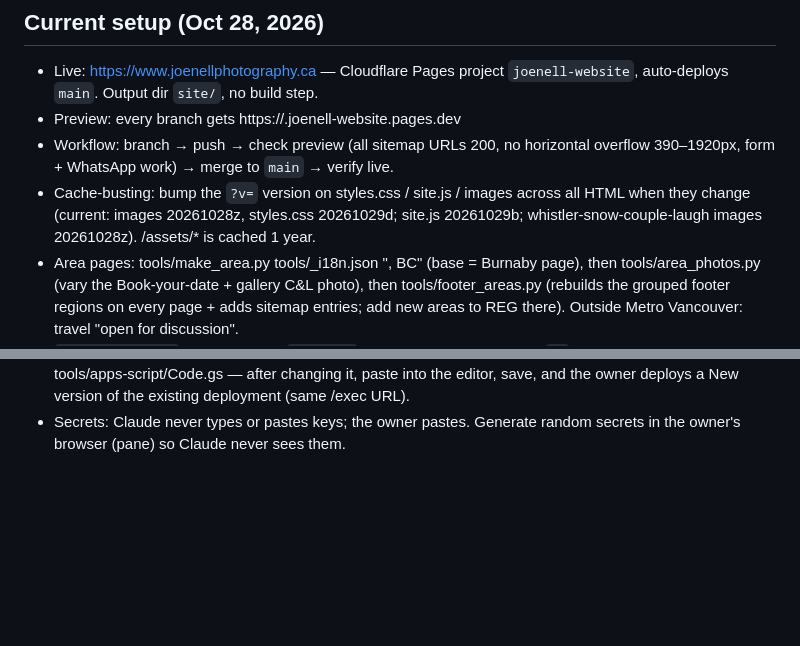
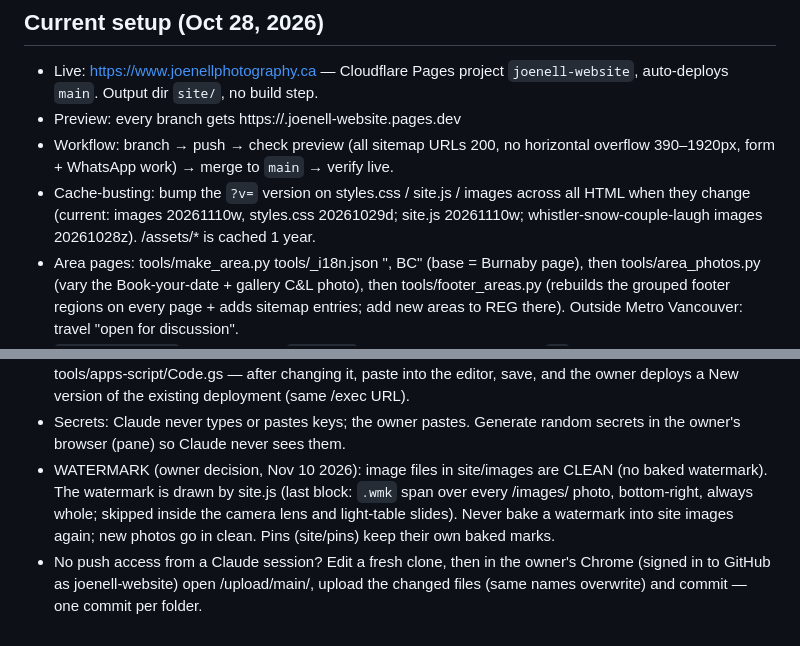
Before and after one commit to joenell-website/joenell-website, a Markdown page: CLAUDE.md, 2 parts joined by grey strips. GitHub-like rendering; blank space fills up the shorter version.

```diff
--- a/CLAUDE.md
+++ b/CLAUDE.md
@@ -7,7 +7,7 @@ Read this before changing anything. The fuller project history lives in the owne
 - Live: https://www.joenellphotography.ca — Cloudflare Pages project `joenell-website`, auto-deploys `main`. Output dir `site/`, no build step.
 - Preview: every branch gets https://<branch>.joenell-website.pages.dev
 - Workflow: branch → push → check preview (all sitemap URLs 200, no horizontal overflow 390–1920px, form + WhatsApp work) → merge to `main` → verify live.
-- Cache-busting: bump the `?v=` version on styles.css / site.js / images across all HTML when they change (current: images 20261028z, styles.css 20261029d; site.js 20261029b; whistler-snow-couple-laugh images 20261028z). /assets/* is cached 1 year.
+- Cache-busting: bump the `?v=` version on styles.css / site.js / images across all HTML when they change (current: images 20261110w, styles.css 20261029d; site.js 20261110w; whistler-snow-couple-laugh images 20261028z). /assets/* is cached 1 year.
 - Area pages: tools/make_area.py <area> tools/<area>_i18n.json "<Area>, BC" (base = Burnaby page), then tools/area_photos.py (vary the Book-your-date + gallery C&L photo), then tools/footer_areas.py (rebuilds the grouped footer regions on every page + adds sitemap entries; add new areas to REG there). Outside Metro Vancouver: travel "open for discussion".
 - `site/_redirects`: NEVER add a `/blog//*` rule (Cloudflare normalises `//`, it caused an infinite redirect loop on Oct 27).
 - Languages: EN + /fr /es /zh /pa copies of the 9 main pages — edit every language when changing shared copy.
@@ -21,3 +21,5 @@ Read this before changing anything. The fuller project history lives in the owne
 - Photo framing: `data-fx/data-fy` = subject focus point (site.js keeps it in frame). If a subject can't be centred because the photo itself is off-centre, recrop the image files and bump that image's `?v=`.
 - Private bookings app: /app (site/app/*, functions/app/_middleware.js, functions/api/app/*). Google sign-in (GOOGLE_CLIENT_ID text var) → owner-only HttpOnly cookie signed with LINK_SECRET; /api/app/<action> proxies to the Apps Script web app with APP_KEY (also a script property). Apps Script code lives in tools/apps-script/Code.gs — after changing it, paste into the editor, save, and the owner deploys a New version of the existing deployment (same /exec URL).
 - Secrets: Claude never types or pastes keys; the owner pastes. Generate random secrets in the owner's browser (pane) so Claude never sees them.
+- WATERMARK (owner decision, Nov 10 2026): image files in site/images are CLEAN (no baked watermark). The watermark is drawn by site.js (last block: `.wmk` span over every /images/ photo, bottom-right, always whole; skipped inside the camera lens and light-table slides). Never bake a watermark into site images again; new photos go in clean. Pins (site/pins) keep their own baked marks.
+- No push access from a Claude session? Edit a fresh clone, then in the owner's Chrome (signed in to GitHub as joenell-website) open /upload/main/<folder>, upload the changed files (same names overwrite) and commit — one commit per folder.
```
